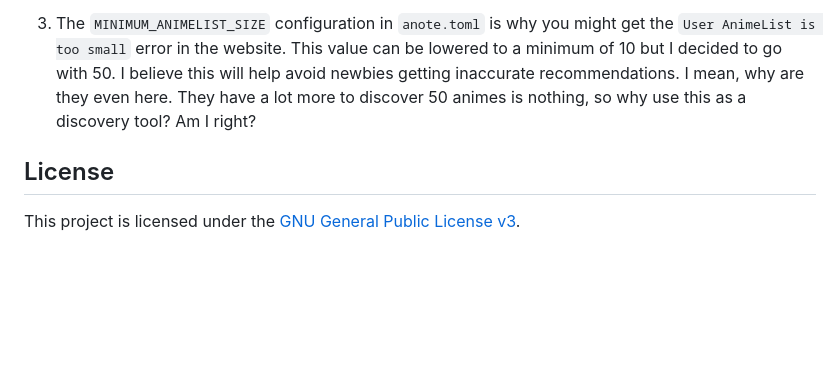
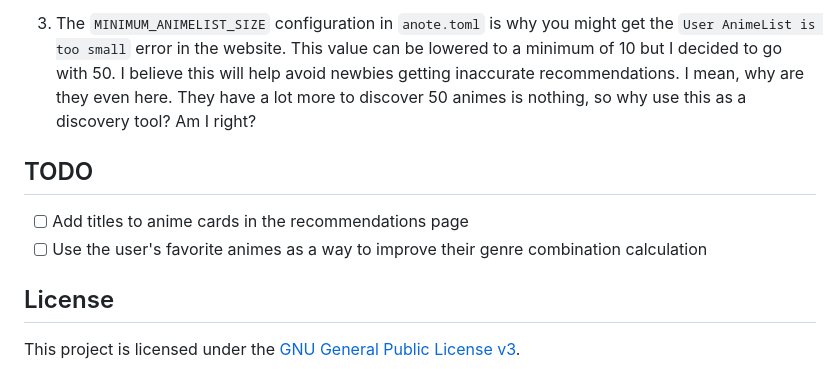
Before and after one commit to asudox/anote, a Markdown page: README.md, the part around the change. Drawn GitHub-style; blank space fills up the shorter version.

```diff
--- a/README.md
+++ b/README.md
@@ -31,5 +31,9 @@ Romance (22) comes first. This means that the algorithm has determined that Roma
 3. The `MINIMUM_ANIMELIST_SIZE` configuration in `anote.toml` is why you might get the `User AnimeList is too small` error in the website. This value can be lowered to a minimum of 10 but I decided to go with 50.
 I believe this will help avoid newbies getting inaccurate recommendations. I mean, why are they even here. They have a lot more to discover 50 animes is nothing, so why use this as a discovery tool? Am I right?
 
+## TODO
+- [ ] Add titles to anime cards in the recommendations page
+- [ ] Use the user's favorite animes as a way to improve their genre combination calculation
+
 ## License
 This project is licensed under the [GNU General Public License v3](https://www.gnu.org/licenses/gpl-3.0.html).
```
